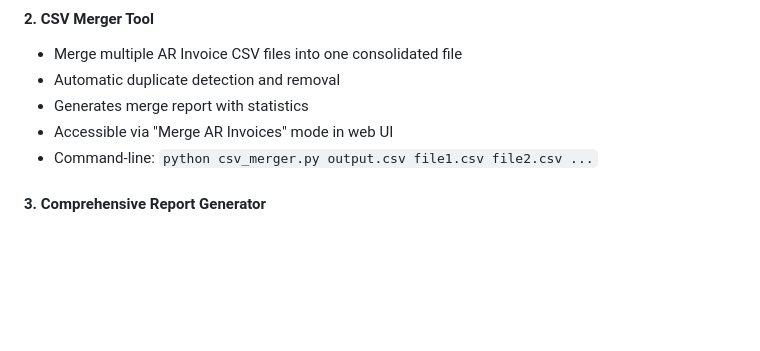
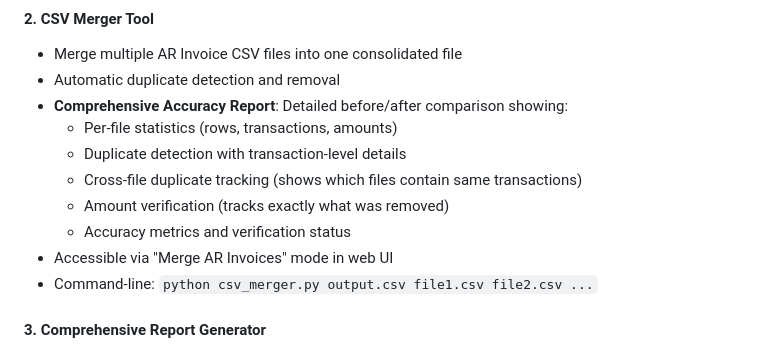
Before and after one commit to MUSTAQ-AHAMMAD/miss-receipt-template, a Markdown page: README.md, the part around the change. Rendered like a GitHub page; blank space fills up the shorter version.

```diff
--- a/README.md
+++ b/README.md
@@ -26,7 +26,12 @@ A professional web UI for automating Oracle Fusion Standard Receipt and Miscella
 #### 2. **CSV Merger Tool**
 - Merge multiple AR Invoice CSV files into one consolidated file
 - Automatic duplicate detection and removal
-- Generates merge report with statistics
+- **Comprehensive Accuracy Report**: Detailed before/after comparison showing:
+  - Per-file statistics (rows, transactions, amounts)
+  - Duplicate detection with transaction-level details
+  - Cross-file duplicate tracking (shows which files contain same transactions)
+  - Amount verification (tracks exactly what was removed)
+  - Accuracy metrics and verification status
 - Accessible via "Merge AR Invoices" mode in web UI
 - Command-line: `python csv_merger.py output.csv file1.csv file2.csv ...`
 
```
Also changed, not shown: MERGE_ACCURACY_REPORT.md (added, +235 -0 lines).
